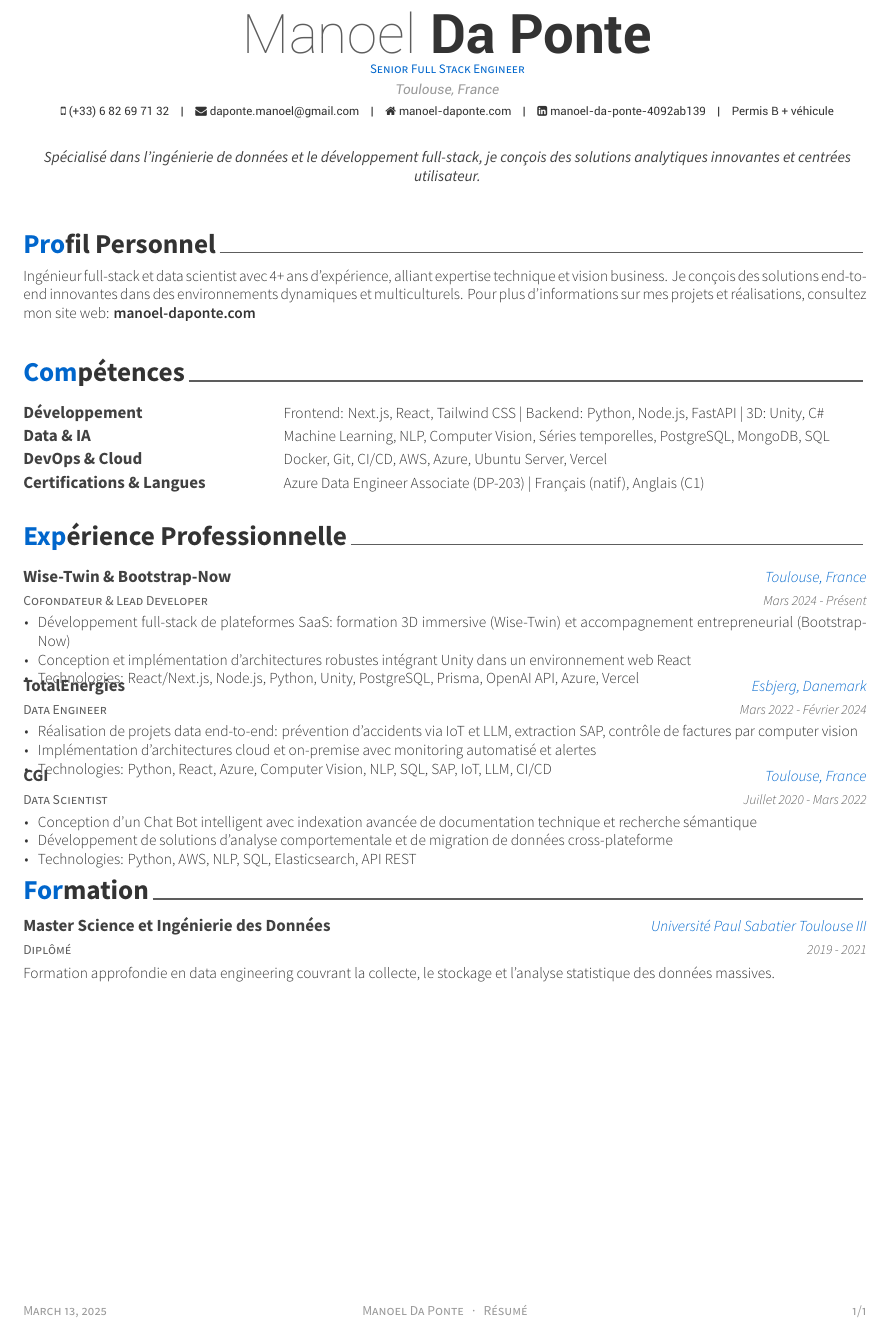
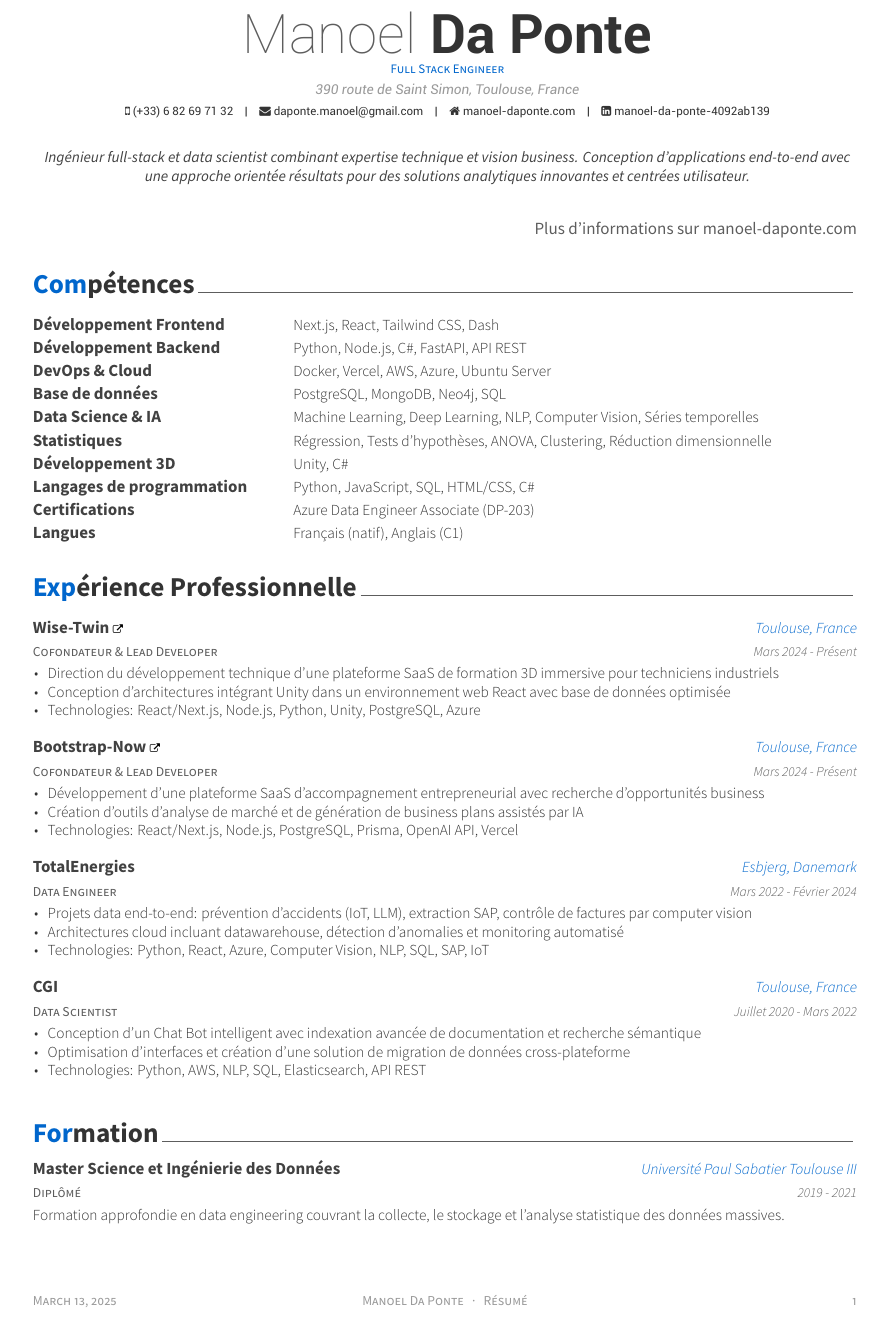
Before and after one commit to nina031/CV, a LaTeX CV (resume_cv_onepage.tex, which reads cv-sections/experience-onepage.tex, cv-sections/skills-onepage.tex): part of the page, cut so that both start at the same text. Compiled offline with XeLaTeX.

Commit message:
resume une page

```diff
--- a/cv-sections/experience-onepage.tex
+++ b/cv-sections/experience-onepage.tex
@@ -14,16 +14,33 @@
 
 \cventry
 {Cofondateur \& Lead Developer} % Job title
-{\href{https://www.wisetwin.eu}{Wise-Twin} \& \href{https://www.bootstrap-now.com}{Bootstrap-Now}} % Organization avec lien
+{\href{https://www.wisetwin.eu}{Wise-Twin {\tiny\textcolor{black}{\faExternalLink}}}} % Organization avec lien et icône
 {Toulouse, France} % Location
 {Mars 2024 - Présent} % Date(s)
 { % Description(s) of tasks/responsibilities
 \begin{cvitems}
-\item {Développement full-stack de plateformes SaaS: formation 3D immersive (Wise-Twin) et accompagnement entrepreneurial (Bootstrap-Now)}
-\item {Conception et implémentation d'architectures robustes intégrant Unity dans un environnement web React}
-\item {Technologies: React/Next.js, Node.js, Python, Unity, PostgreSQL, Prisma, OpenAI API, Azure, Vercel}
+\item {Direction du développement technique d'une plateforme SaaS de formation 3D immersive pour techniciens industriels}
+\item {Conception d'architectures intégrant Unity dans un environnement web React avec base de données optimisée}
+\item {Technologies: React/Next.js, Node.js, Python, Unity, PostgreSQL, Azure}
 \end{cvitems}
 }
+\vspace{1.5em}
+
+%------------------------------------------------
+
+\cventry
+{Cofondateur \& Lead Developer} % Job title
+{\href{https://www.bootstrap-now.com}{Bootstrap-Now {\tiny\textcolor{black}{\faExternalLink}}}} % Organization avec lien et icône
+{Toulouse, France} % Location
+{Mars 2024 - Présent} % Date(s)
+{ % Description(s) of tasks/responsibilities
+\begin{cvitems}
+\item {Développement d'une plateforme SaaS d'accompagnement entrepreneurial avec recherche d'opportunités business}
+\item {Création d'outils d'analyse de marché et de génération de business plans assistés par IA}
+\item {Technologies: React/Next.js, Node.js, PostgreSQL, Prisma, OpenAI API, Vercel}
+\end{cvitems}
+}
+\vspace{1.5em}
 
 %------------------------------------------------
 
@@ -34,11 +51,12 @@
 {Mars 2022 - Février 2024} % Date(s)
 { % Description(s) of tasks/responsibilities
 \begin{cvitems}
-\item {Réalisation de projets data end-to-end: prévention d'accidents via IoT et LLM, extraction SAP, contrôle de factures par computer vision}
-\item {Implémentation d'architectures cloud et on-premise avec monitoring automatisé et alertes}
-\item {Technologies: Python, React, Azure, Computer Vision, NLP, SQL, SAP, IoT, LLM, CI/CD}
+\item {Projets data end-to-end: prévention d'accidents (IoT, LLM), extraction SAP, contrôle de factures par computer vision}
+\item {Architectures cloud incluant datawarehouse, détection d'anomalies et monitoring automatisé}
+\item {Technologies: Python, React, Azure, Computer Vision, NLP, SQL, SAP, IoT}
 \end{cvitems}
 }
+\vspace{1.5em}
 
 %------------------------------------------------
 
@@ -49,11 +67,12 @@
 {Juillet 2020 - Mars 2022} % Date(s)
 { % Description(s) of tasks/responsibilities
 \begin{cvitems}
-\item {Conception d'un Chat Bot intelligent avec indexation avancée de documentation technique et recherche sémantique}
-\item {Développement de solutions d'analyse comportementale et de migration de données cross-plateforme}
+\item {Conception d'un Chat Bot intelligent avec indexation avancée de documentation et recherche sémantique}
+\item {Optimisation d'interfaces et création d'une solution de migration de données cross-plateforme}
 \item {Technologies: Python, AWS, NLP, SQL, Elasticsearch, API REST}
 \end{cvitems}
 }
+\vspace{1.5em}
 
 %------------------------------------------------
 
--- a/cv-sections/skills-onepage.tex
+++ /dev/null
@@ -1,39 +0,0 @@
-%----------------------------------------------------------------------------------------
-%	SECTION TITLE
-%----------------------------------------------------------------------------------------
-
-\cvsection{Compétences}
-
-%----------------------------------------------------------------------------------------
-%	SECTION CONTENT
-%----------------------------------------------------------------------------------------
-
-\begin{cvskills}
-
-%------------------------------------------------
-
-\cvskill
-{Développement} % Category
-{Frontend: Next.js, React, Tailwind CSS | Backend: Python, Node.js, FastAPI | 3D: Unity, C\#} % Skills condensées
-
-%------------------------------------------------
-
-\cvskill
-{Data \& IA} % Category
-{Machine Learning, NLP, Computer Vision, Séries temporelles, PostgreSQL, MongoDB, SQL} % Skills condensées
-
-%------------------------------------------------
-
-\cvskill
-{DevOps \& Cloud} % Category
-{Docker, Git, CI/CD, AWS, Azure, Ubuntu Server, Vercel} % Skills condensées
-
-%------------------------------------------------
-
-\cvskill
-{Certifications \& Langues} % Category
-{Azure Data Engineer Associate (DP-203) | Français (natif), Anglais (C1)} % Certifications et langues regroupées
-
-%------------------------------------------------
-
-\end{cvskills}
--- a/resume_cv_onepage.tex
+++ b/resume_cv_onepage.tex
@@ -1,15 +1,17 @@
 %%%%%%%%%%%%%%%%%%%%%%%%%%%%%%%%%%%%%%%%%
-% Awesome Resume/CV - One Page Version
+% Awesome Resume/CV
 % XeLaTeX Template
+% Version 1.3 (30/3/2020)
 %%%%%%%%%%%%%%%%%%%%%%%%%%%%%%%%%%%%%%%%%
 
 \documentclass[11pt, a4paper]{awesome-cv}
 
-\geometry{left=1.8cm, top=1.5cm, right=1.8cm, bottom=1.8cm, footskip=.5cm} % Marges réduites
+\geometry{left=2cm, top=1.5cm, right=2cm, bottom=2cm, footskip=.5cm}
 
 \fontdir[fonts/]
 
 % Color for highlights
+% \colorlet{awesome}{awesome-skyblue}
 \definecolor{myblue}{HTML}{0066CC} % Un bleu plus foncé et lisible
 \colorlet{awesome}{myblue}
 
@@ -20,24 +22,41 @@
 %----------------------------------------------------------------------------------------
 
 \name{Manoel}{Da Ponte}
-\address{Toulouse, France}
+\address{390 route de Saint Simon, Toulouse, France}
 \mobile{(+33) 6 82 69 71 32}
+
 \email{daponte.manoel@gmail.com}
 \homepage{manoel-daponte.com}
 \linkedin{manoel-da-ponte-4092ab139}
-\extrainfo{Permis B + véhicule}
-\position{Senior Full Stack Engineer}
-\quote{Spécialisé dans l'ingénierie de données et le développement full-stack, je conçois des solutions analytiques innovantes et centrées utilisateur.}
 
-\makecvfooter{\today}{Manoel Da Ponte~~~·~~~Résumé}{1/1}
+\position{Full Stack Engineer}
+\quote{Ingénieur full-stack et data scientist combinant expertise technique et vision business. Conception d'applications end-to-end avec une approche orientée résultats pour des solutions analytiques innovantes et centrées utilisateur.}
+
+\makecvfooter{\today}{Manoel Da Ponte~~~·~~~Résumé}{\thepage}
+
+%----------------------------------------------------------------------------------------
 
 \begin{document}
 
 \makecvheader
 
+%----------------------------------------------------------------------------------------
+%	NOTE DE RÉFÉRENCE AU SITE WEB - DISCRÈTE
+%----------------------------------------------------------------------------------------
+
+\begin{flushright}
+{\small\color{graytext}Plus d'informations sur \href{https://manoel-daponte.com}{manoel-daponte.com}}
+\end{flushright}
+
+\vspace{0.1cm}
+
+%----------------------------------------------------------------------------------------
+%	CV/RESUME CONTENT
+%	Each section is imported separately, open each file in turn to modify content
+%----------------------------------------------------------------------------------------
+
 % Version condensée pour tenir sur une page
-\input{cv-sections/profile-onepage.tex}
-\input{cv-sections/skills-onepage.tex}
+\input{cv-sections/skills.tex}
 \input{cv-sections/experience-onepage.tex}
 \input{cv-sections/education-onepage.tex}
 
```
Also changed, not shown: cv-sections/certification.tex (deleted, +0 -20 lines), cv-sections/profile.tex (deleted, +0 -13 lines), resume_cv_onepage.pdf.
